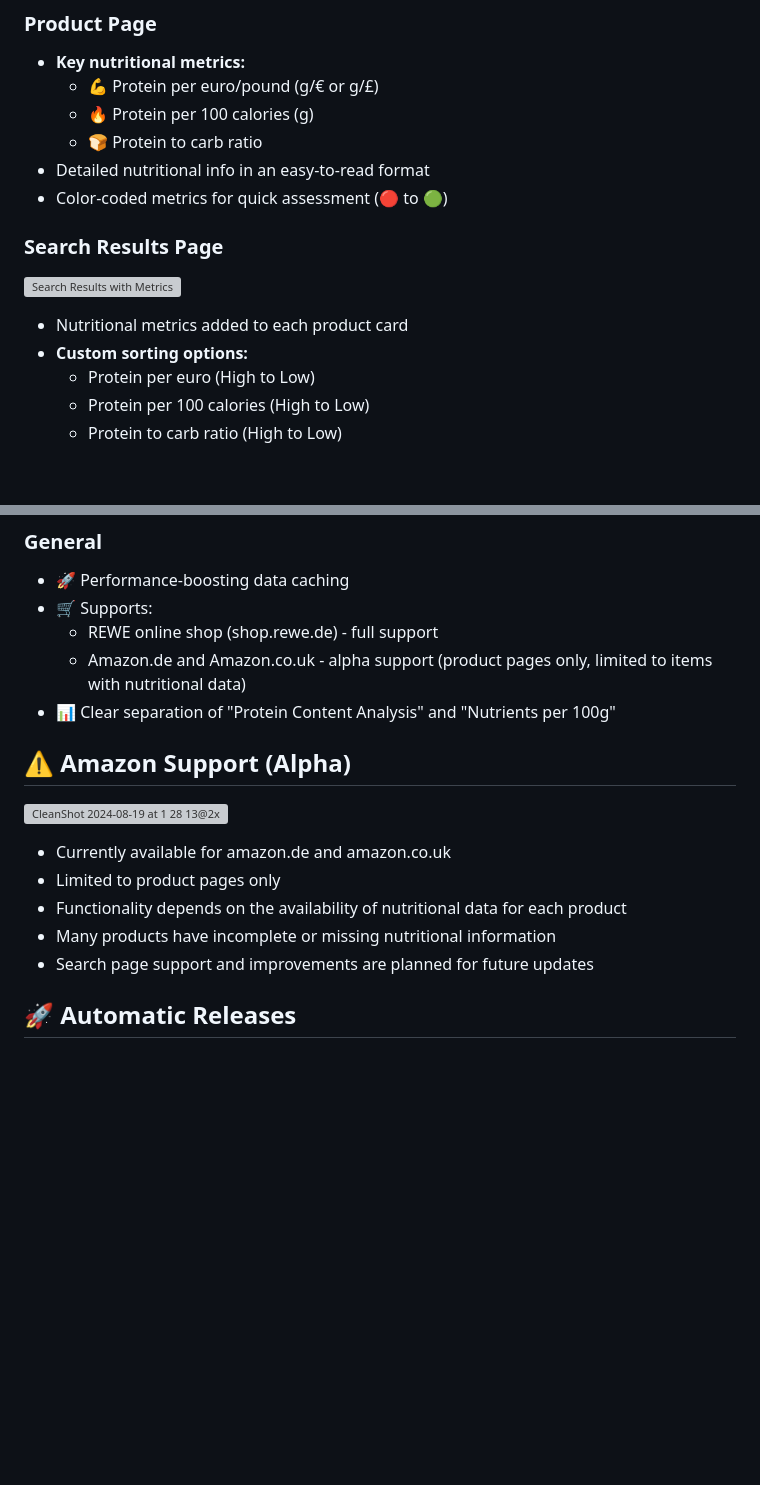
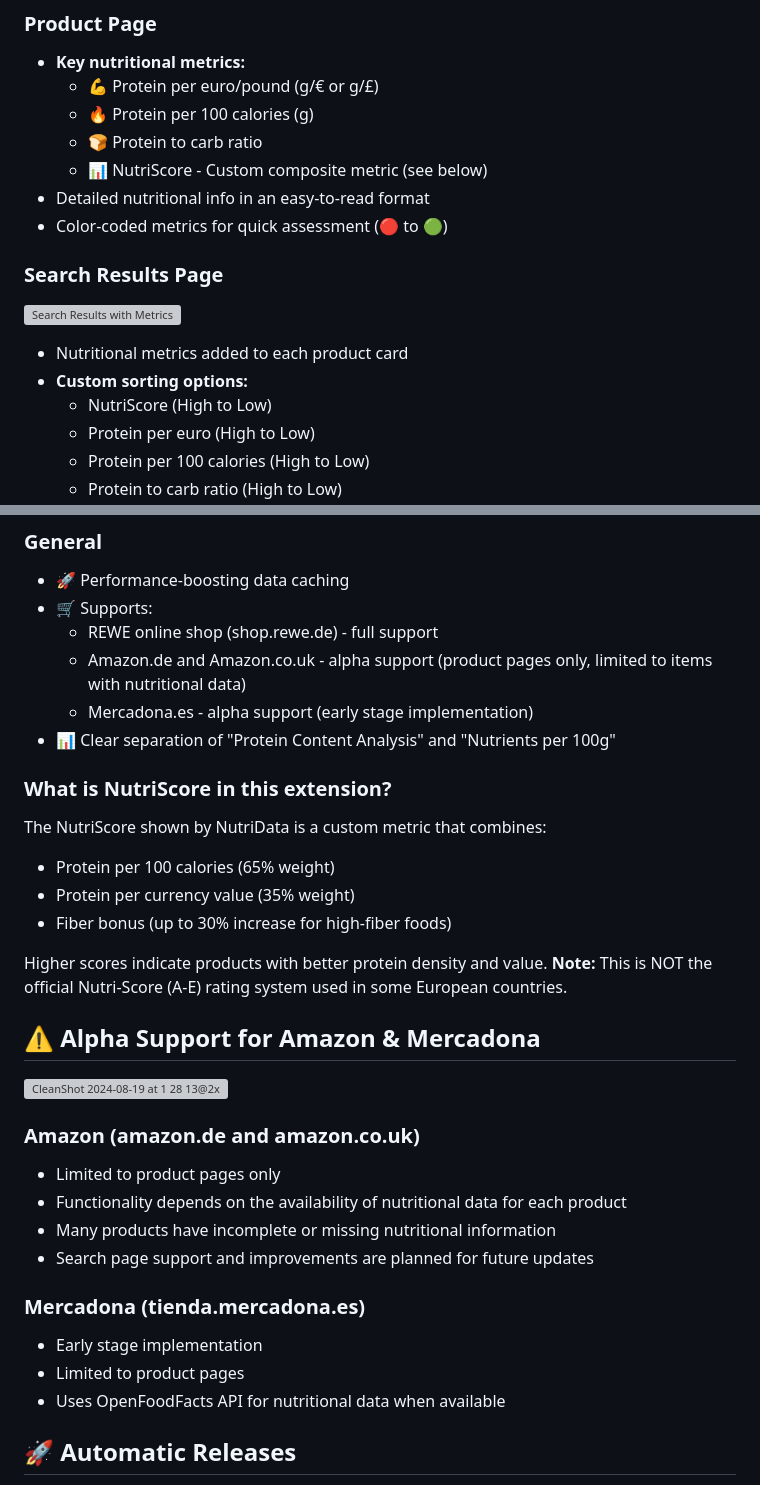
Before and after one commit to Mohamed3on/NutriData, a Markdown page: README.md, 2 parts joined by grey strips. Drawn GitHub-style; blank space fills up the shorter version; grey boxes are pictures that could not be loaded.

Commit message:
docs: spice up the README with NutriScore and Mercadona support 🍽️

```diff
--- a/README.md
+++ b/README.md
@@ -26,6 +26,7 @@ Ever struggled to make healthy choices while shopping online? NutriData is here
   - 💪 Protein per euro/pound (g/€ or g/£)
   - 🔥 Protein per 100 calories (g)
   - 🍞 Protein to carb ratio
+  - 📊 NutriScore - Custom composite metric (see below)
 - Detailed nutritional info in an easy-to-read format
 - Color-coded metrics for quick assessment (🔴 to 🟢)
 
@@ -35,6 +36,7 @@ Ever struggled to make healthy choices while shopping online? NutriData is here
 
 - Nutritional metrics added to each product card
 - **Custom sorting options:**
+  - NutriScore (High to Low)
   - Protein per euro (High to Low)
   - Protein per 100 calories (High to Low)
   - Protein to carb ratio (High to Low)
@@ -48,17 +50,32 @@ Ever struggled to make healthy choices while shopping online? NutriData is here
 - 🛒 Supports:
   - REWE online shop (shop.rewe.de) - full support
   - Amazon.de and Amazon.co.uk - alpha support (product pages only, limited to items with nutritional data)
+  - Mercadona.es - alpha support (early stage implementation)
 - 📊 Clear separation of "Protein Content Analysis" and "Nutrients per 100g"
 
-## ⚠️ Amazon Support (Alpha)
+### What is NutriScore in this extension?
+
+The NutriScore shown by NutriData is a custom metric that combines:
+- Protein per 100 calories (65% weight)
+- Protein per currency value (35% weight)
+- Fiber bonus (up to 30% increase for high-fiber foods)
+
+Higher scores indicate products with better protein density and value. **Note:** This is NOT the official Nutri-Score (A-E) rating system used in some European countries.
+
+## ⚠️ Alpha Support for Amazon & Mercadona
 
 ![CleanShot 2024-08-19 at 1 28 13@2x](https://github.com/user-attachments/assets/73c77dd4-5b4a-4454-a68c-36f8177baef7)
 
-- Currently available for amazon.de and amazon.co.uk
+### Amazon (amazon.de and amazon.co.uk)
 - Limited to product pages only
 - Functionality depends on the availability of nutritional data for each product
 - Many products have incomplete or missing nutritional information
 - Search page support and improvements are planned for future updates
+
+### Mercadona (tienda.mercadona.es)
+- Early stage implementation
+- Limited to product pages
+- Uses OpenFoodFacts API for nutritional data when available
 
 ## 🚀 Automatic Releases
 
```
